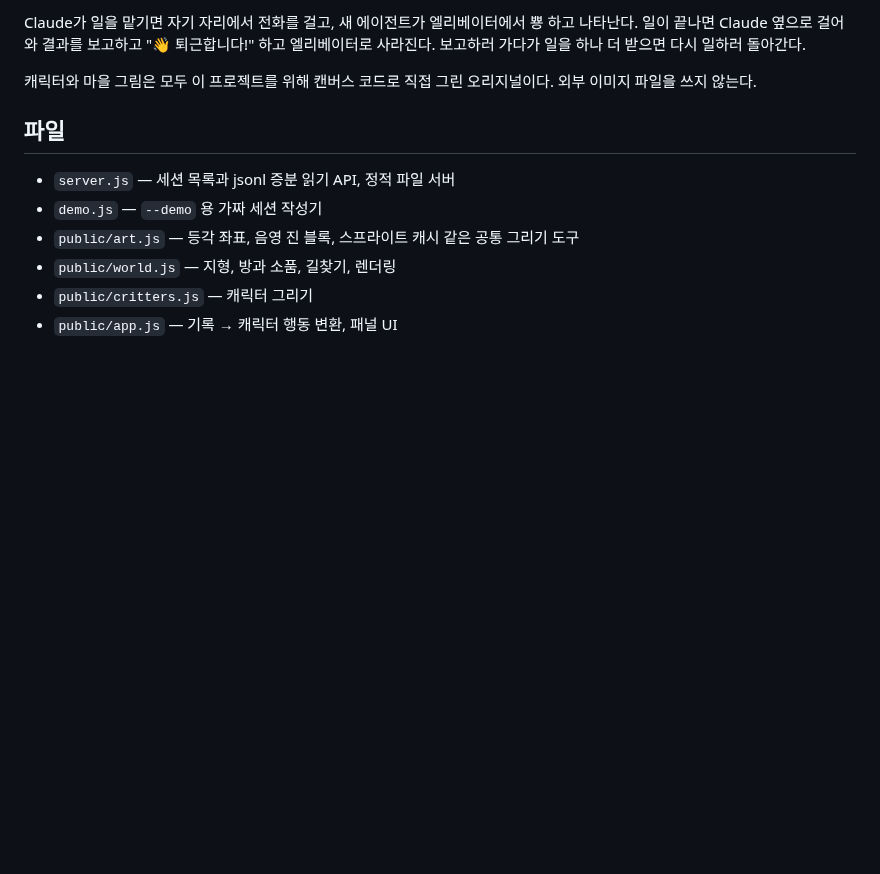
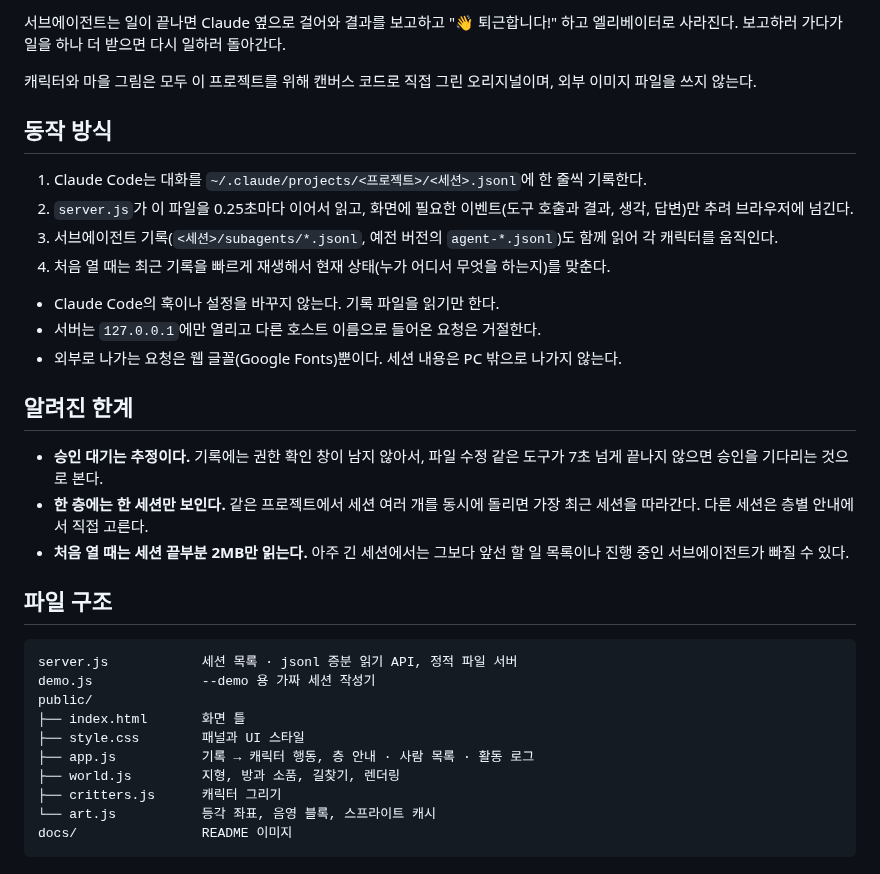
Before and after one commit to jjeonyo/ClawVil, a Markdown page: README.md, the part around one of its changes. Drawn GitHub-style; blank space fills up the shorter version.

````diff
--- a/README.md
+++ b/README.md
@@ -61,15 +108,36 @@ node server.js --demo     # Claude Code 없이 가짜 세션으로 구경하기
 
-Claude가 일을 맡기면 자기 자리에서 전화를 걸고, 새 에이전트가 엘리베이터에서 뿅 하고 나타난다.
-일이 끝나면 Claude 옆으로 걸어와 결과를 보고하고 "👋 퇴근합니다!" 하고 엘리베이터로 사라진다.
-보고하러 가다가 일을 하나 더 받으면 다시 일하러 돌아간다.
+서브에이전트는 일이 끝나면 Claude 옆으로 걸어와 결과를 보고하고 "👋 퇴근합니다!" 하고 엘리베이터로 사라진다. 보고하러 가다가 일을 하나 더 받으면 다시 일하러 돌아간다.
 
-캐릭터와 마을 그림은 모두 이 프로젝트를 위해 캔버스 코드로 직접 그린 오리지널이다. 외부 이미지 파일을 쓰지 않는다.
+캐릭터와 마을 그림은 모두 이 프로젝트를 위해 캔버스 코드로 직접 그린 오리지널이며, 외부 이미지 파일을 쓰지 않는다.
 
-## 파일
+## 동작 방식
 
-- `server.js` — 세션 목록과 jsonl 증분 읽기 API, 정적 파일 서버
-- `demo.js` — `--demo` 용 가짜 세션 작성기
-- `public/art.js` — 등각 좌표, 음영 진 블록, 스프라이트 캐시 같은 공통 그리기 도구
-- `public/world.js` — 지형, 방과 소품, 길찾기, 렌더링
-- `public/critters.js` — 캐릭터 그리기
-- `public/app.js` — 기록 → 캐릭터 행동 변환, 패널 UI
+1. Claude Code는 대화를 `~/.claude/projects/<프로젝트>/<세션>.jsonl`에 한 줄씩 기록한다.
+2. `server.js`가 이 파일을 0.25초마다 이어서 읽고, 화면에 필요한 이벤트(도구 호출과 결과, 생각, 답변)만 추려 브라우저에 넘긴다.
+3. 서브에이전트 기록(`<세션>/subagents/*.jsonl`, 예전 버전의 `agent-*.jsonl`)도 함께 읽어 각 캐릭터를 움직인다.
+4. 처음 열 때는 최근 기록을 빠르게 재생해서 현재 상태(누가 어디서 무엇을 하는지)를 맞춘다.
+
+- Claude Code의 훅이나 설정을 바꾸지 않는다. 기록 파일을 읽기만 한다.
+- 서버는 `127.0.0.1`에만 열리고 다른 호스트 이름으로 들어온 요청은 거절한다.
+- 외부로 나가는 요청은 웹 글꼴(Google Fonts)뿐이다. 세션 내용은 PC 밖으로 나가지 않는다.
+
+## 알려진 한계
+
+- **승인 대기는 추정이다.** 기록에는 권한 확인 창이 남지 않아서, 파일 수정 같은 도구가 7초 넘게 끝나지 않으면 승인을 기다리는 것으로 본다.
+- **한 층에는 한 세션만 보인다.** 같은 프로젝트에서 세션 여러 개를 동시에 돌리면 가장 최근 세션을 따라간다. 다른 세션은 층별 안내에서 직접 고른다.
+- **처음 열 때는 세션 끝부분 2MB만 읽는다.** 아주 긴 세션에서는 그보다 앞선 할 일 목록이나 진행 중인 서브에이전트가 빠질 수 있다.
+
+## 파일 구조
+
+```text
+server.js            세션 목록 · jsonl 증분 읽기 API, 정적 파일 서버
+demo.js              --demo 용 가짜 세션 작성기
+public/
+├── index.html       화면 틀
+├── style.css        패널과 UI 스타일
+├── app.js           기록 → 캐릭터 행동, 층 안내 · 사람 목록 · 활동 로그
+├── world.js         지형, 방과 소품, 길찾기, 렌더링
+├── critters.js      캐릭터 그리기
+└── art.js           등각 좌표, 음영 블록, 스프라이트 캐시
+docs/                README 이미지
+```
````
Also changed, not shown: other parts of README.md (+91 -44 lines), docs/screens/floors.png (added), docs/screens/subagents.png (added), docs/screens/trouble.png (added), docs/screenshot.png (deleted), 1 other file.
